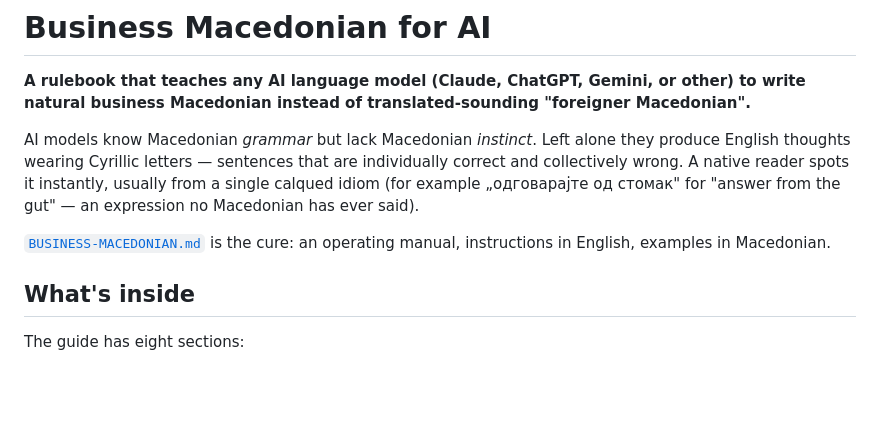
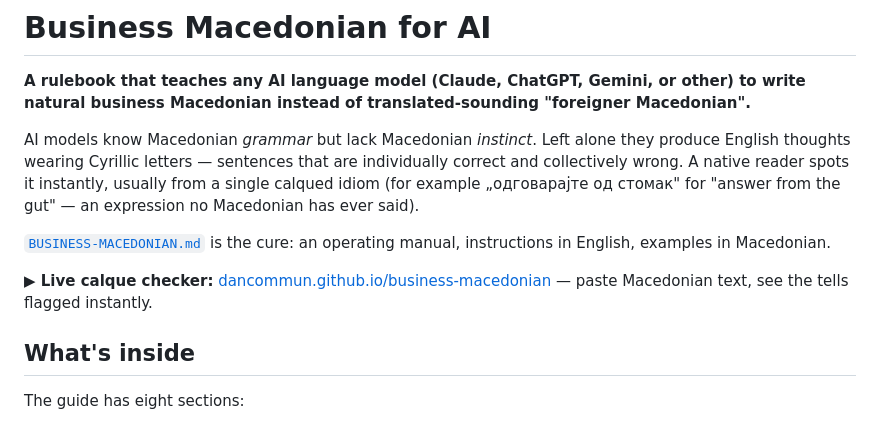
Before and after one commit to dancommun/business-macedonian, a Markdown page: README.md, the part around the change. GitHub-like rendering; blank space fills up the shorter version.

Commit message:
Link the live checker (GitHub Pages) in the README
Co-Authored-By: Claude Fable 5 <noreply@anthropic.com>

```diff
--- a/README.md
+++ b/README.md
@@ -5,6 +5,8 @@
 AI models know Macedonian *grammar* but lack Macedonian *instinct*. Left alone they produce English thoughts wearing Cyrillic letters — sentences that are individually correct and collectively wrong. A native reader spots it instantly, usually from a single calqued idiom (for example „одговарајте од стомак" for "answer from the gut" — an expression no Macedonian has ever said).
 
 [`BUSINESS-MACEDONIAN.md`](BUSINESS-MACEDONIAN.md) is the cure: an operating manual, instructions in English, examples in Macedonian.
+
+**▶ Live calque checker:** [dancommun.github.io/business-macedonian](https://dancommun.github.io/business-macedonian/) — paste Macedonian text, see the tells flagged instantly.
 
 ## What's inside
 
```
